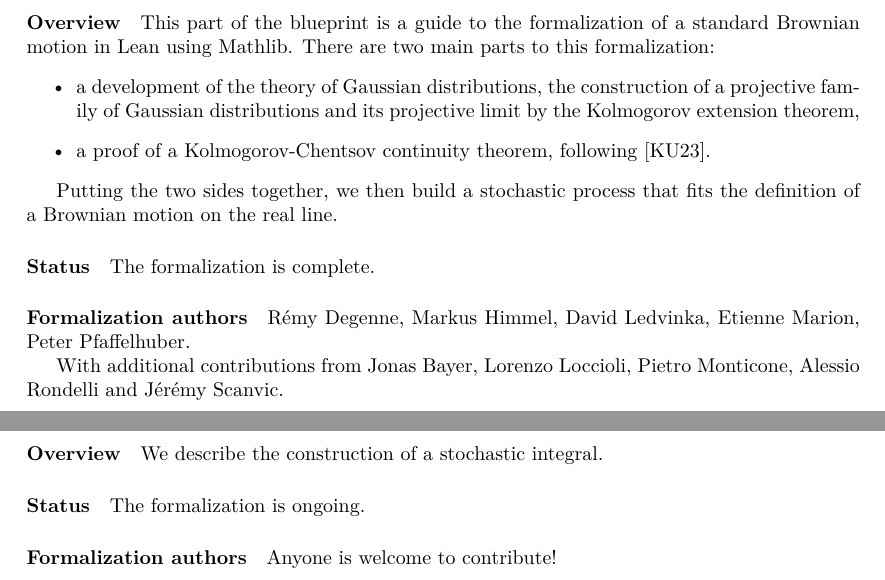
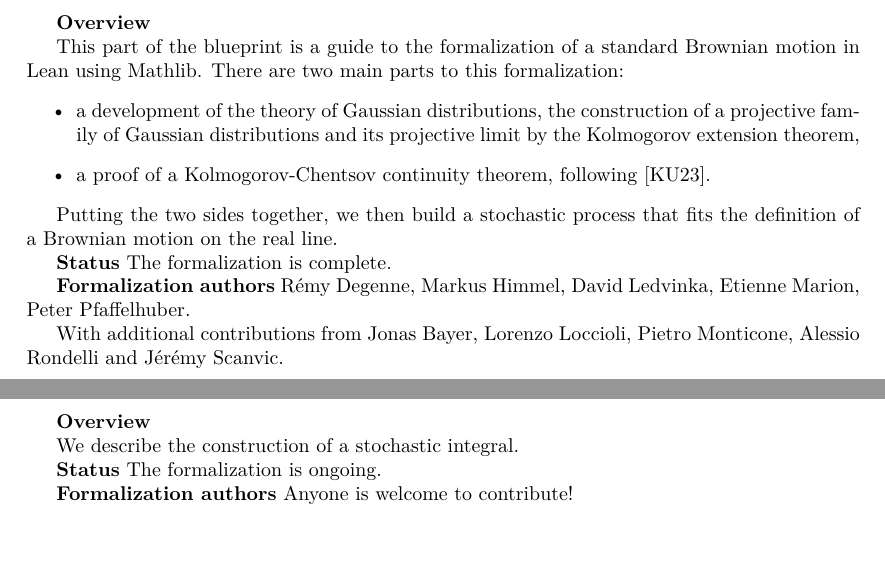
Before and after one commit to RemyDegenne/brownian-motion, a LaTeX thesis (blueprint/src/print.tex, which reads blueprint/src/content.tex): two parts of pages 3 and 44 of 58, joined at a grey line, cut so that both start at the same text, the shorter picture padded with empty space. Compiled offline with XeLaTeX.

Commit message:
don't use paragraph: they appear in the toc in the web version

```diff
--- a/blueprint/src/content.tex
+++ b/blueprint/src/content.tex
@@ -8,7 +8,7 @@
 
 \part{Brownian motion}
 
-\paragraph{Overview}
+\textbf{Overview}
 
 This part of the blueprint is a guide to the formalization of a standard Brownian motion in Lean using Mathlib. There are two main parts to this formalization:
 \begin{itemize}
@@ -18,9 +18,9 @@
 
 Putting the two sides together, we then build a stochastic process that fits the definition of a Brownian motion on the real line.
 
-\paragraph{Status} The formalization is complete.
+\textbf{Status} The formalization is complete.
 
-\paragraph{Formalization authors} Rémy Degenne, Markus Himmel, David Ledvinka, Etienne Marion, Peter Pfaffelhuber.
+\textbf{Formalization authors} Rémy Degenne, Markus Himmel, David Ledvinka, Etienne Marion, Peter Pfaffelhuber.
 
 With additional contributions from Jonas Bayer, Lorenzo Loccioli, Pietro Monticone, Alessio Rondelli and Jérémy Scanvic.
 
@@ -35,13 +35,13 @@
 
 \part{Stochastic integral}
 
-\paragraph{Overview}
+\textbf{Overview}
 
 We describe the construction of a stochastic integral.
 
-\paragraph{Status} The formalization is ongoing.
+\textbf{Status} The formalization is ongoing.
 
-\paragraph{Formalization authors} Anyone is welcome to contribute!
+\textbf{Formalization authors} Anyone is welcome to contribute!
 
 \input{chapters/doob_meyer.tex}
 \input{chapters/stochastic_integral.tex}
```
